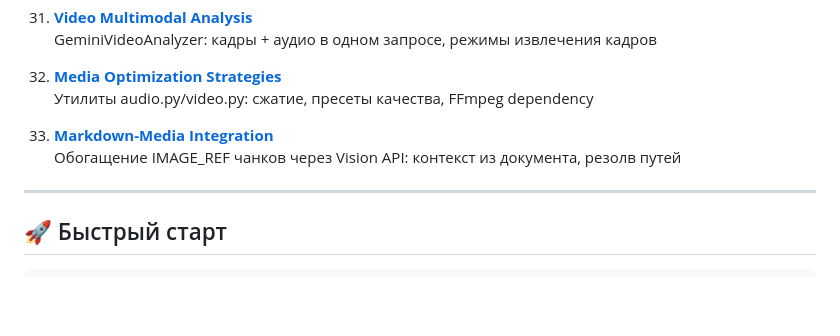
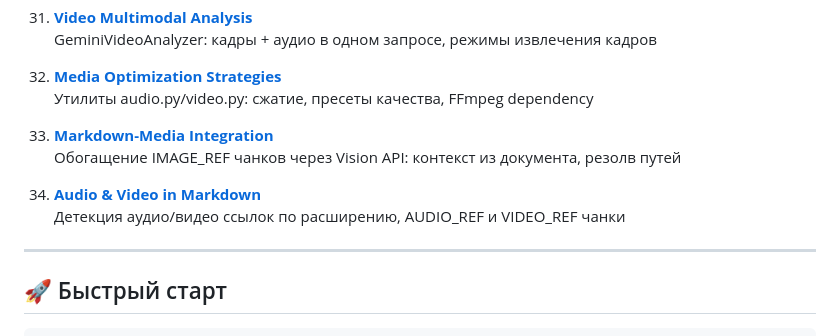
Before and after one commit to VladimirMonin/poc_vector_sqlite, a Markdown page: doc/architecture/00_overview.md, the part around the change. GitHub-like rendering; blank space fills up the shorter version.

```diff
--- a/doc/architecture/00_overview.md
+++ b/doc/architecture/00_overview.md
@@ -146,6 +146,9 @@
 33. [**Markdown-Media Integration**](33_markdown_media_integration.md)
     Обогащение IMAGE_REF чанков через Vision API: контекст из документа, резолв путей
 
+34. [**Audio & Video in Markdown**](34_audio_video_in_markdown.md)
+    Детекция аудио/видео ссылок по расширению, AUDIO_REF и VIDEO_REF чанки
+
 ---
 
 ## 🚀 Быстрый старт
```
Also changed, not shown: doc/architecture/34_audio_video_in_markdown.md (added, +282 -0 lines).
